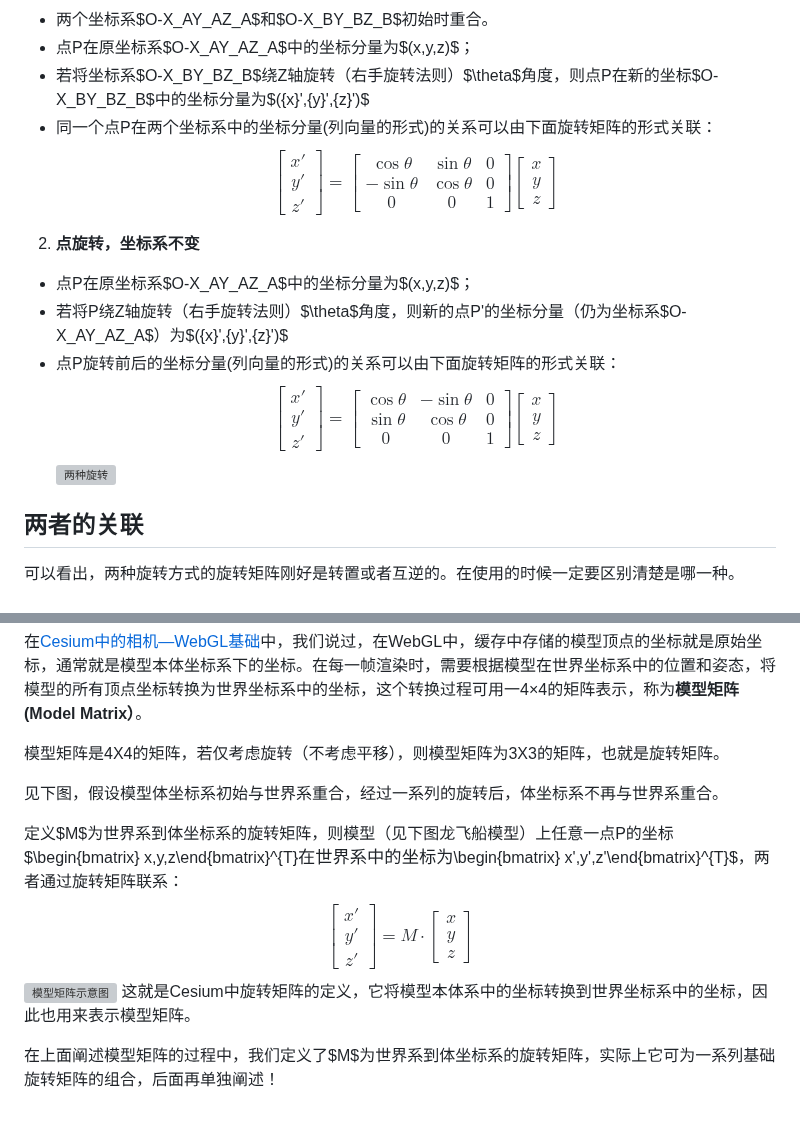
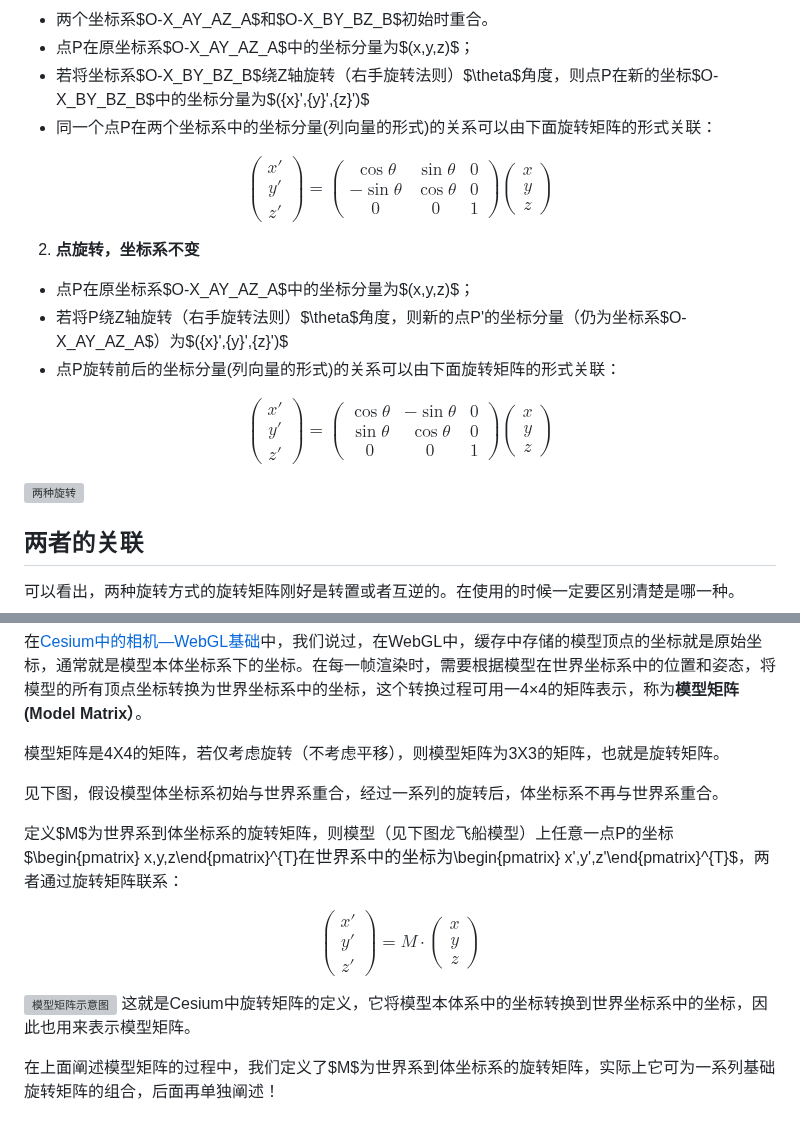
Before and after one commit to blitheli/Astrox.Blog, a Markdown page: Docs/Cesium中的相机—旋转矩阵/Cesium中的相机—旋转矩阵.md, 2 parts joined by grey strips. GitHub-like rendering; grey boxes are pictures that could not be loaded.

Commit message:
修复 Cesium 相机旋转矩阵文章 Markdown 公式显示
将块级公式的 $$ 改为独占行，矩阵改用 pmatrix，
避免 Markdig 未识别显示公式导致正文残留裸 $。

Co-authored-by: blitheli <blitheli@gmail.com>

```diff
--- a/Docs/Cesium中的相机—旋转矩阵/Cesium中的相机—旋转矩阵.md
+++ b/Docs/Cesium中的相机—旋转矩阵/Cesium中的相机—旋转矩阵.md
@@ -8,24 +8,34 @@
    - 点P在原坐标系$O-X_AY_AZ_A$中的坐标分量为$(x,y,z)$；
    - 若将坐标系$O-X_BY_BZ_B$绕Z轴旋转（右手旋转法则）$\theta$角度，则点P在新的坐标$O-X_BY_BZ_B$中的坐标分量为$({x}',{y}',{z}')$
    - 同一个点P在两个坐标系中的坐标分量(列向量的形式)的关系可以由下面旋转矩阵的形式关联：
-$$\begin{bmatrix} {x}'\\{y}' \\{z}' \end{bmatrix}=
-\begin{bmatrix}
-\cos\theta &\sin\theta & 0 \\
--\sin\theta &\cos\theta & 0\\
-0 & 0 &1
-\end{bmatrix}
-\begin{bmatrix} x \\y \\z \end{bmatrix}$$
+
+$$
+\begin{pmatrix} x' \\ y' \\ z' \end{pmatrix}
+=
+\begin{pmatrix}
+\cos\theta & \sin\theta & 0 \\
+-\sin\theta & \cos\theta & 0 \\
+0 & 0 & 1
+\end{pmatrix}
+\begin{pmatrix} x \\ y \\ z \end{pmatrix}
+$$
+
  2. **点旋转，坐标系不变**
  - 点P在原坐标系$O-X_AY_AZ_A$中的坐标分量为$(x,y,z)$；
  - 若将P绕Z轴旋转（右手旋转法则）$\theta$角度，则新的点P'的坐标分量（仍为坐标系$O-X_AY_AZ_A$）为$({x}',{y}',{z}')$
  - 点P旋转前后的坐标分量(列向量的形式)的关系可以由下面旋转矩阵的形式关联：
-$$\begin{bmatrix} {x}'\\{y}' \\{z}' \end{bmatrix}=
-\begin{bmatrix}
-\cos\theta &-\sin\theta & 0 \\
-\sin\theta &\cos\theta & 0\\
-0 & 0 &1
-\end{bmatrix}
-\begin{bmatrix} x \\y \\z \end{bmatrix}$$
+
+$$
+\begin{pmatrix} x' \\ y' \\ z' \end{pmatrix}
+=
+\begin{pmatrix}
+\cos\theta & -\sin\theta & 0 \\
+\sin\theta & \cos\theta & 0 \\
+0 & 0 & 1
+\end{pmatrix}
+\begin{pmatrix} x \\ y \\ z \end{pmatrix}
+$$
+
 ![两种旋转](559780cbf4e0c0a289aaca712bf4fd44.png)
 
 ## 两者的关联 ##
@@ -121,9 +179,14 @@ M\cdot\begin{bmatrix} x \\y \\z \end{bmatrix}$$
 
 见下图，假设模型体坐标系初始与世界系重合，经过一系列的旋转后，体坐标系不再与世界系重合。
 
-定义$M$为世界系到体坐标系的旋转矩阵，则模型（见下图龙飞船模型）上任意一点P的坐标$\begin{bmatrix} x,y,z\end{bmatrix}^{T}$在世界系中的坐标为$\begin{bmatrix} x',y',z'\end{bmatrix}^{T}$，两者通过旋转矩阵联系：
-$$\begin{bmatrix} {x}'\\{y}' \\{z}' \end{bmatrix}=
-M\cdot\begin{bmatrix} x \\y \\z \end{bmatrix}$$
+定义$M$为世界系到体坐标系的旋转矩阵，则模型（见下图龙飞船模型）上任意一点P的坐标$\begin{pmatrix} x,y,z\end{pmatrix}^{T}$在世界系中的坐标为$\begin{pmatrix} x',y',z'\end{pmatrix}^{T}$，两者通过旋转矩阵联系：
+
+$$
+\begin{pmatrix} x' \\ y' \\ z' \end{pmatrix}
+=
+M\cdot\begin{pmatrix} x \\ y \\ z \end{pmatrix}
+$$
+
 ![模型矩阵示意图](f994b5c4e1b0135a596e0a1b11543e33.png)
 这就是Cesium中旋转矩阵的定义，它将模型本体系中的坐标转换到世界坐标系中的坐标，因此也用来表示模型矩阵。
 
```
Also changed, not shown: other parts of Docs/Cesium中的相机—旋转矩阵/Cesium中的相机—旋转矩阵.md (+105 -57 lines).
